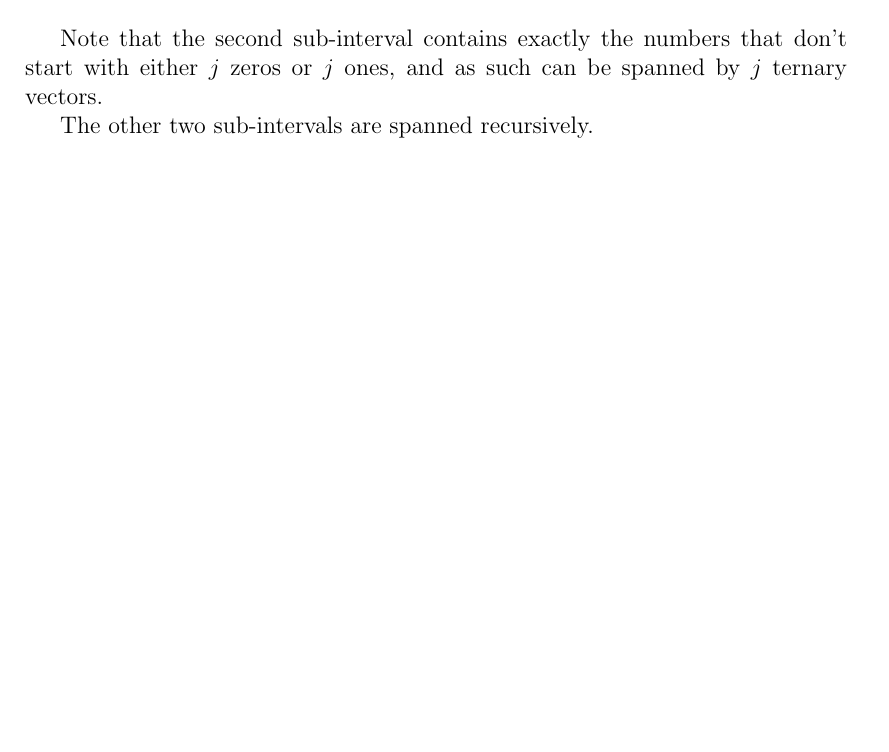
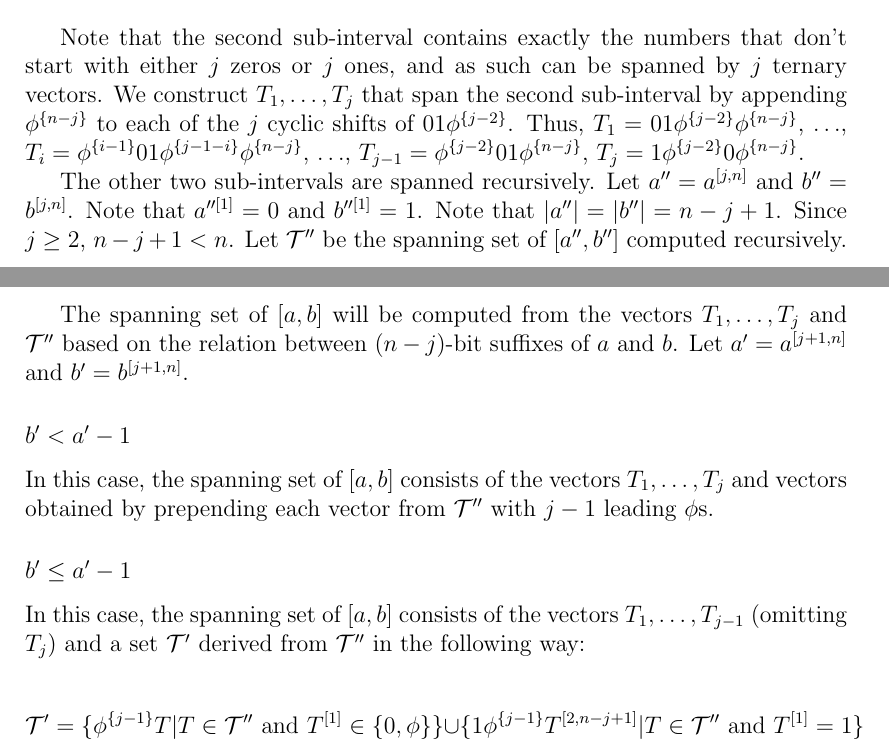
Before and after one commit to filipbartek/ibf, a LaTeX thesis (thesis.tex, which reads thesis/1interval.tex): part of page 10 of 14 before the commit and two parts of pages 10 and 11 of 15 after it, the two joined at a grey line, cut so that both start at the same text, the shorter picture padded with empty space. Compiled offline with pdfLaTeX.

Commit message:
Finish case 4 (somewhat lousily)

```diff
--- a/thesis/1interval.tex
+++ b/thesis/1interval.tex
@@ -284,7 +284,60 @@ Note that the second sub-interval contains exactly
 the numbers that don't start with either $j$ zeros
 or $j$ ones,
 and as such can be spanned by $j$ ternary vectors.
-% TODO: Show them.
+We construct $T_1, \ldots, T_j$ that span
+the second sub-interval
+by appending $\rep{\phi}{n-j}$
+to each of the $j$ cyclic shifts of $01 \rep{\phi}{j-2}$.
+Thus,
+$T_1 = 01 \rep{\phi}{j-2} \rep{\phi}{n-j}$,
+$\ldots$,
+$T_i = \rep{\phi}{i-1} 01 \rep{\phi}{j-1-i} \rep{\phi}{n-j}$,
+$\ldots$,
+$T_{j-1} = \rep{\phi}{j-2} 01 \rep{\phi}{n-j}$,
+$T_j = 1 \rep{\phi}{j-2} 0 \rep{\phi}{n-j}$.
 
 The other two sub-intervals are spanned recursively.
-% TODO: Elaborate.
+Let $a'' = \bits{a}{j}{n}$ and $b'' = \bits{b}{j}{n}$.
+Note that $\bit{a''}{1} = 0$ and $\bit{b''}{1} = 1$.
+Note that $|a''| = |b''| = n - j + 1$.
+Since $j \geq 2$, $n-j+1 < n$.
+Let $\mathcal{T}''$ be the spanning set
+of $\interval{a''}{b''}$ computed recursively.
+
+The spanning set of $\interval{a}{b}$ will be computed
+from the vectors $T_1, \ldots, T_j$ and $\mathcal{T}''$
+based on the relation between $(n-j)$-bit suffixes of $a$
+and $b$.
+Let $a' = \bits{a}{j+1}{n}$ and $b' = \bits{b}{j+1}{n}$.
+
+\subsubsection{\texorpdfstring
+{$b' < a' - 1$}
+{b' < a' - 1}
+}
+
+In this case,
+the spanning set of $\interval{a}{b}$ consists
+of the vectors $T_1, \ldots, T_j$ and vectors obtained
+by prepending each vector from $\mathcal{T}''$ with
+$j-1$ leading $\phi$s.
+
+\subsubsection{\texorpdfstring
+{$b' \leq a' - 1$}
+{b' >= a' - 1}
+}
+
+In this case,
+the spanning set of $\interval{a}{b}$ consists
+of the vectors $T_1, \ldots, T_{j-1}$ (omitting $T_j$)
+and a set $\mathcal{T}'$ derived from $\mathcal{T}''$
+in the following way:
+
+\[
+\mathcal{T}' = \curly{
+\rep{\phi}{j-1} T | T \in \mathcal{T}'' \text{ and }
+\bit{T}{1} \in \curly{0, \phi}
+} \cup \curly{
+1 \rep{\phi}{j-1} \bits{T}{2}{n-j+1} | T \in \mathcal{T}''
+\text{ and } \bit{T}{1} = 1
+}
+\]
```
